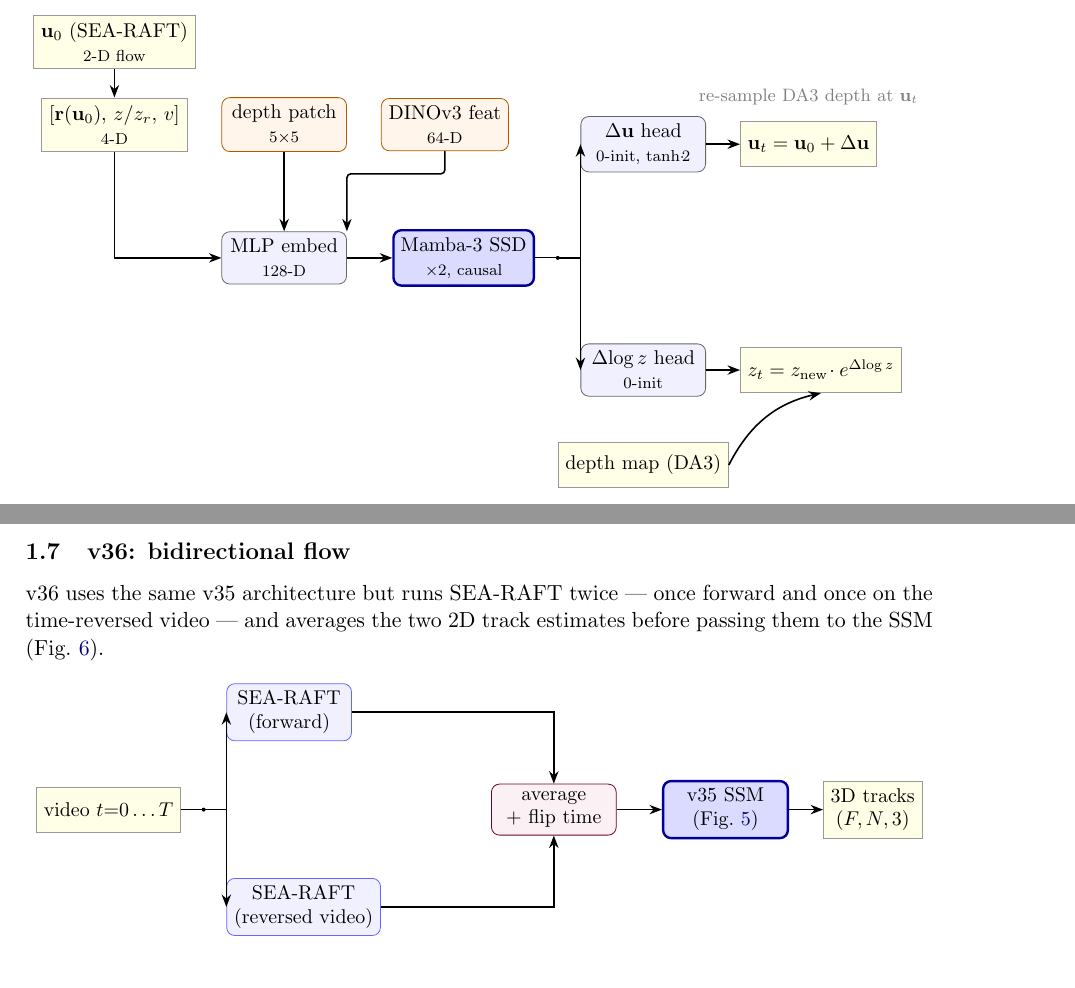
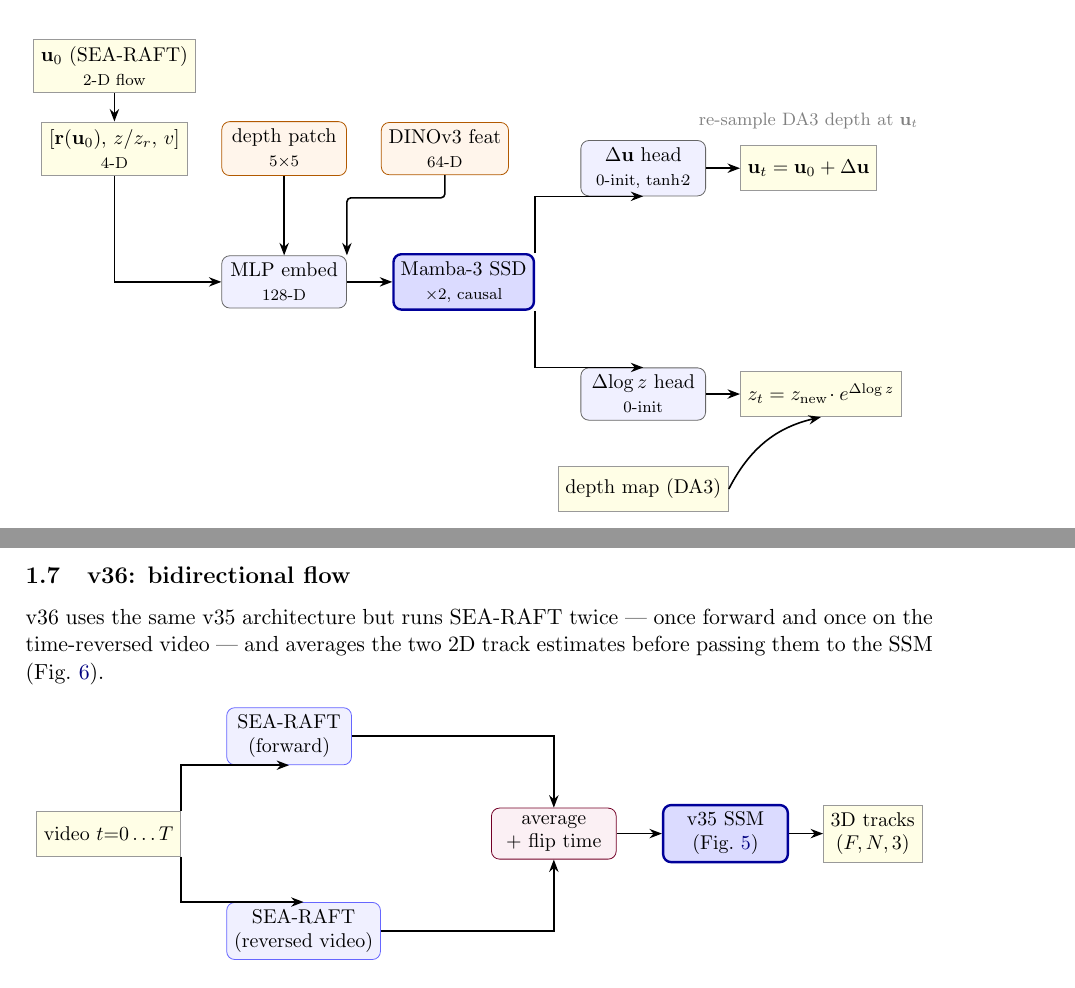
Before and after one commit to MasahiroOgawa/largescale3Dreconstruction_using_SSM, a LaTeX document (doc/vmamba3_3dpointtrack/vmamba3_3dpointtrack.tex): two parts of pages 4 and 5 of 11, joined at a grey line, cut so that both start at the same text. Compiled offline with pdfLaTeX.

Commit message:
fix(fig): route ssm/vid arrows via corner anchors so each box touched at 1 point
Replace fork+junction-dot pattern (which created shared vertical segments
appearing as lines along box edges) with direct corner-to-face routing:
- Fig 5: ssm.north east |- duv.south  and  ssm.south east |- dz.north
- Fig 6: vid.north east |- fwd.south  and  vid.south east |- bwd.north

Each path now contacts its source at a corner (one point) and its target
at a face centre (one point), with no segment shared between the two arrows.

Co-Authored-By: Claude Sonnet 4.6 <noreply@anthropic.com>

```diff
--- a/doc/vmamba3_3dpointtrack/vmamba3_3dpointtrack.tex
+++ b/doc/vmamba3_3dpointtrack/vmamba3_3dpointtrack.tex
@@ -307,11 +307,8 @@ Depth is re-sampled at the shifted pixel before $e^{\Delta\!\log z}$ rescales it
   \draw[arr,rounded corners=2pt] (dino.south) -- ++(0,-4mm) coordinate (aux)
     -- (aux -| emb.north east) -- (emb.north east);
   \draw[arr] (emb) -- (ssm);
-  \coordinate (ssmfork) at ($(ssm.east)+(4mm,0)$);
-  \draw (ssm.east) -- (ssmfork);
-  \fill (ssmfork) circle[radius=1pt];
-  \draw[arr] (ssmfork) -| (duv.west);
-  \draw[arr] (ssmfork) -| (dz.west);
+  \draw[arr] (ssm.north east) |- (duv.south);
+  \draw[arr] (ssm.south east) |- (dz.north);
   \draw[arr] (duv) -- (uvout);
   \draw[arr] (dz)  -- (zout);
   \draw[arr] (dm.east) to[bend left=25] (zout.south);
@@ -361,11 +358,8 @@ time-reversed video --- and averages the two 2D track estimates before passing t
   % output
   \node[io, right=6mm of v35] (out) {3D tracks\\$(F,N,3)$};
   % arrows
-  \coordinate (vidfork) at ($(vid.east)+(4mm,0)$);
-  \draw (vid.east) -- (vidfork);
-  \fill (vidfork) circle[radius=1pt];
-  \draw[arr] (vidfork) -| (fwd.west);
-  \draw[arr] (vidfork) -| (bwd.west);
+  \draw[arr] (vid.north east) |- (fwd.south);
+  \draw[arr] (vid.south east) |- (bwd.north);
   \draw[arr] (fwd.east) -| (merge.north);
   \draw[arr] (bwd.east) -| (merge.south);
   \draw[arr] (merge) -- (v35);
```
